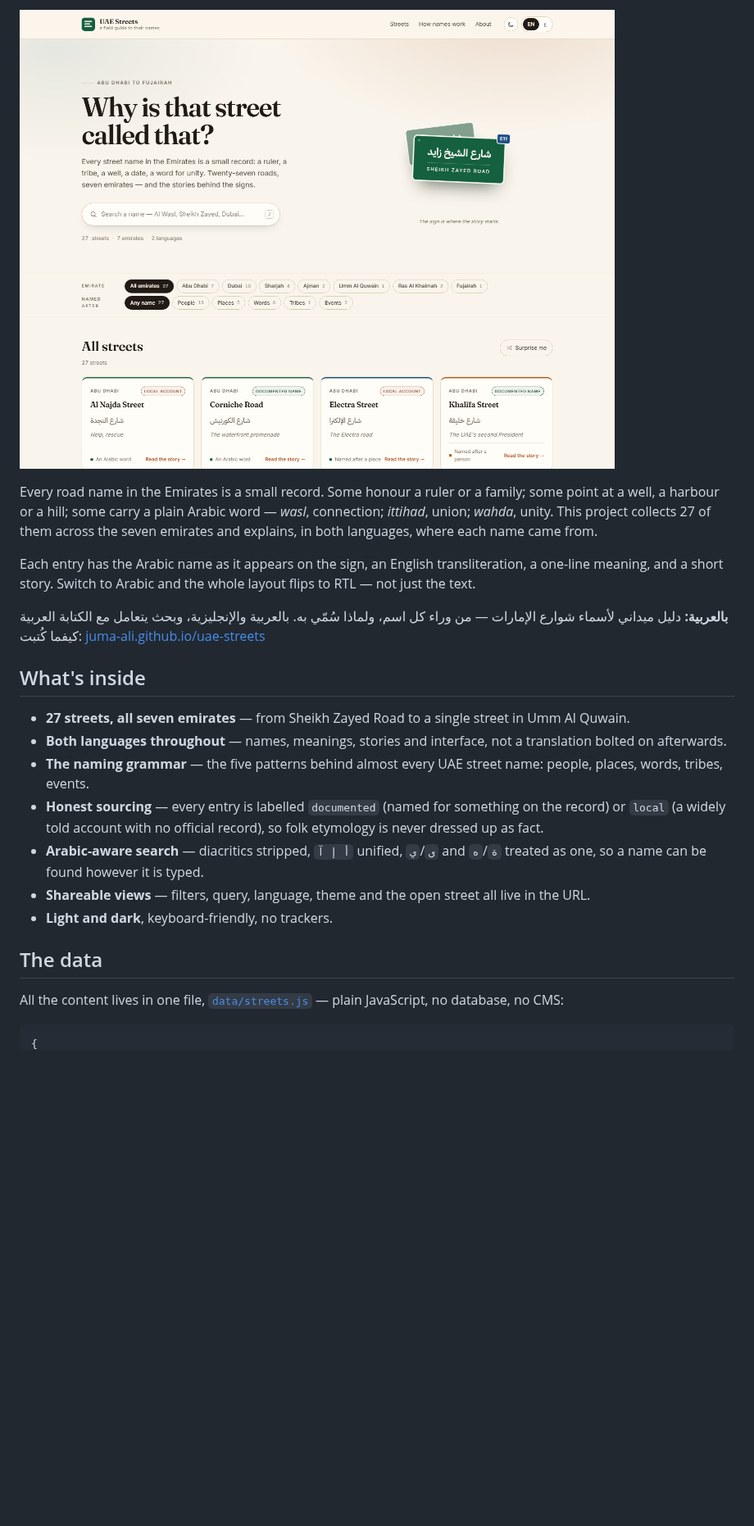
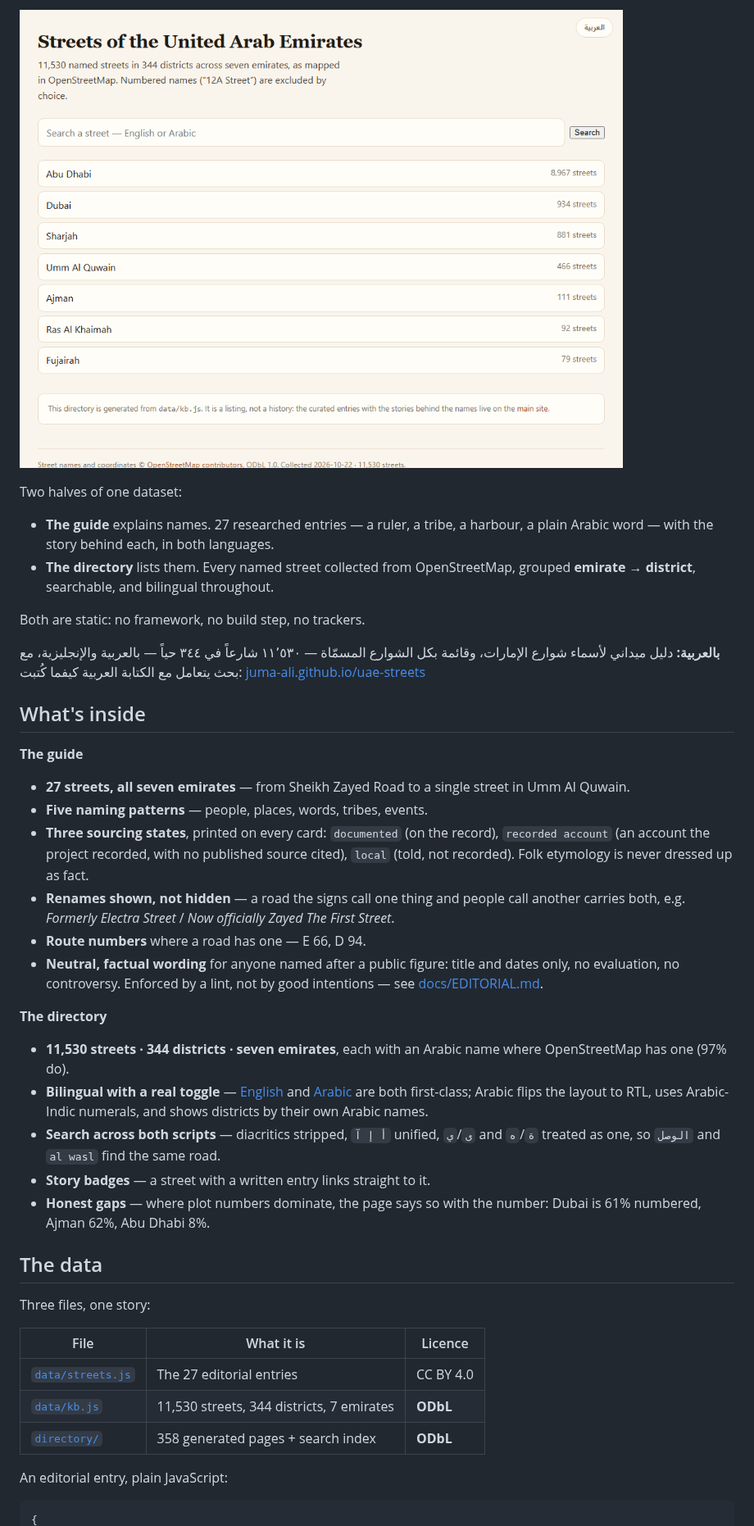
Before and after one commit to juma-ali/uae-streets, a Markdown page: README.md, the part around one of its changes. Shown at 82% size. GitHub-like rendering; pictures changed too: docs/directory.png (added); blank space fills up the shorter version.

Commit message:
README: describe the directory, the three sourcing states and the gates

````diff
--- a/README.md
+++ b/README.md
@@ -8,40 +10,61 @@ people, tribes, words and events behind them.
 
-![UAE Streets: a search bar, filters by emirate and by naming pattern, and cards showing each street's Arabic and English names](docs/preview.png)
+![The street directory: a search box, the seven emirates with street counts, and a note explaining where plot numbers are excluded](docs/directory.png)
 
-Every road name in the Emirates is a small record. Some honour a ruler or a family;
-some point at a well, a harbour or a hill; some carry a plain Arabic word — *wasl*,
-connection; *ittihad*, union; *wahda*, unity. This project collects 27 of them across
-the seven emirates and explains, in both languages, where each name came from.
+Two halves of one dataset:
 
-Each entry has the Arabic name as it appears on the sign, an English transliteration,
-a one-line meaning, and a short story. Switch to Arabic and the whole layout flips to
-RTL — not just the text.
+- **The guide** explains names. 27 researched entries — a ruler, a tribe, a harbour,
+  a plain Arabic word — with the story behind each, in both languages.
+- **The directory** lists them. Every named street collected from OpenStreetMap,
+  grouped **emirate → district**, searchable, and bilingual throughout.
 
-**بالعربية:** دليل ميداني لأسماء شوارع الإمارات — من وراء كل اسم، ولماذا سُمّي به.
-بالعربية والإنجليزية، وبحث يتعامل مع الكتابة العربية كيفما كُتبت:
-[juma-ali.github.io/uae-streets](https://juma-ali.github.io/uae-streets/)
+Both are static: no framework, no build step, no trackers.
+
+**بالعربية:** دليل ميداني لأسماء شوارع الإمارات، وقائمة بكل الشوارع المسمّاة —
+١١٬٥٣٠ شارعاً في ٣٤٤ حياً — بالعربية والإنجليزية، مع بحث يتعامل مع الكتابة العربية
+كيفما كُتبت: [juma-ali.github.io/uae-streets](https://juma-ali.github.io/uae-streets/)
 
 ## What's inside
 
+**The guide**
+
 - **27 streets, all seven emirates** — from Sheikh Zayed Road to a single street in
   Umm Al Quwain.
-- **Both languages throughout** — names, meanings, stories and interface, not a
-  translation bolted on afterwards.
-- **The naming grammar** — the five patterns behind almost every UAE street name:
-  people, places, words, tribes, events.
-- **Honest sourcing** — every entry is labelled `documented` (named for something on
-  the record) or `local` (a widely told account with no official record), so folk
-  etymology is never dressed up as fact.
-- **Arabic-aware search** — diacritics stripped, `أ إ آ` unified, `ى`/`ي` and `ة`/`ه`
-  treated as one, so a name can be found however it is typed.
-- **Shareable views** — filters, query, language, theme and the open street all live
-  in the URL.
-- **Light and dark**, keyboard-friendly, no trackers.
+- **Five naming patterns** — people, places, words, tribes, events.
+- **Three sourcing states**, printed on every card: `documented` (on the record),
+  `recorded account` (an account the project recorded, with no published source
+  cited), `local` (told, not recorded). Folk etymology is never dressed up as fact.
+- **Renames shown, not hidden** — a road the signs call one thing and people call
+  another carries both, e.g. *Formerly Electra Street* / *Now officially Zayed The
+  First Street*.
+- **Route numbers** where a road has one — E 66, D 94.
+- **Neutral, factual wording** for anyone named after a public figure: title and
+  dates only, no evaluation, no controversy. Enforced by a lint, not by good
+  intentions — see [docs/EDITORIAL.md](docs/EDITORIAL.md).
+
+**The directory**
+
+- **11,530 streets · 344 districts · seven emirates**, each with an Arabic name
+  where OpenStreetMap has one (97% do).
+- **Bilingual with a real toggle** — [English](docs/directory.png) and
+  [Arabic](docs/directory-ar.png) are both first-class; Arabic flips the layout to
+  RTL, uses Arabic-Indic numerals, and shows districts by their own Arabic names.
+- **Search across both scripts** — diacritics stripped, `أ إ آ` unified, `ى`/`ي` and
+  `ة`/`ه` treated as one, so `الوصل` and `al wasl` find the same road.
+- **Story badges** — a street with a written entry links straight to it.
+- **Honest gaps** — where plot numbers dominate, the page says so with the number:
+  Dubai is 61% numbered, Ajman 62%, Abu Dhabi 8%.
 
 ## The data
 
-All the content lives in one file, [`data/streets.js`](data/streets.js) — plain
-JavaScript, no database, no CMS:
+Three files, one story:
+
+| File | What it is | Licence |
+|---|---|---|
+| [`data/streets.js`](data/streets.js) | The 27 editorial entries | CC BY 4.0 |
+| [`data/kb.js`](data/kb.js) | 11,530 streets, 344 districts, 7 emirates | **ODbL** |
+| [`directory/`](directory/) | 358 generated pages + search index | **ODbL** |
+
+An editorial entry, plain JavaScript:
 
 ```js
 {
````
Also changed, not shown: other parts of README.md (+57 -56 lines), docs/directory-ar.png (added).
